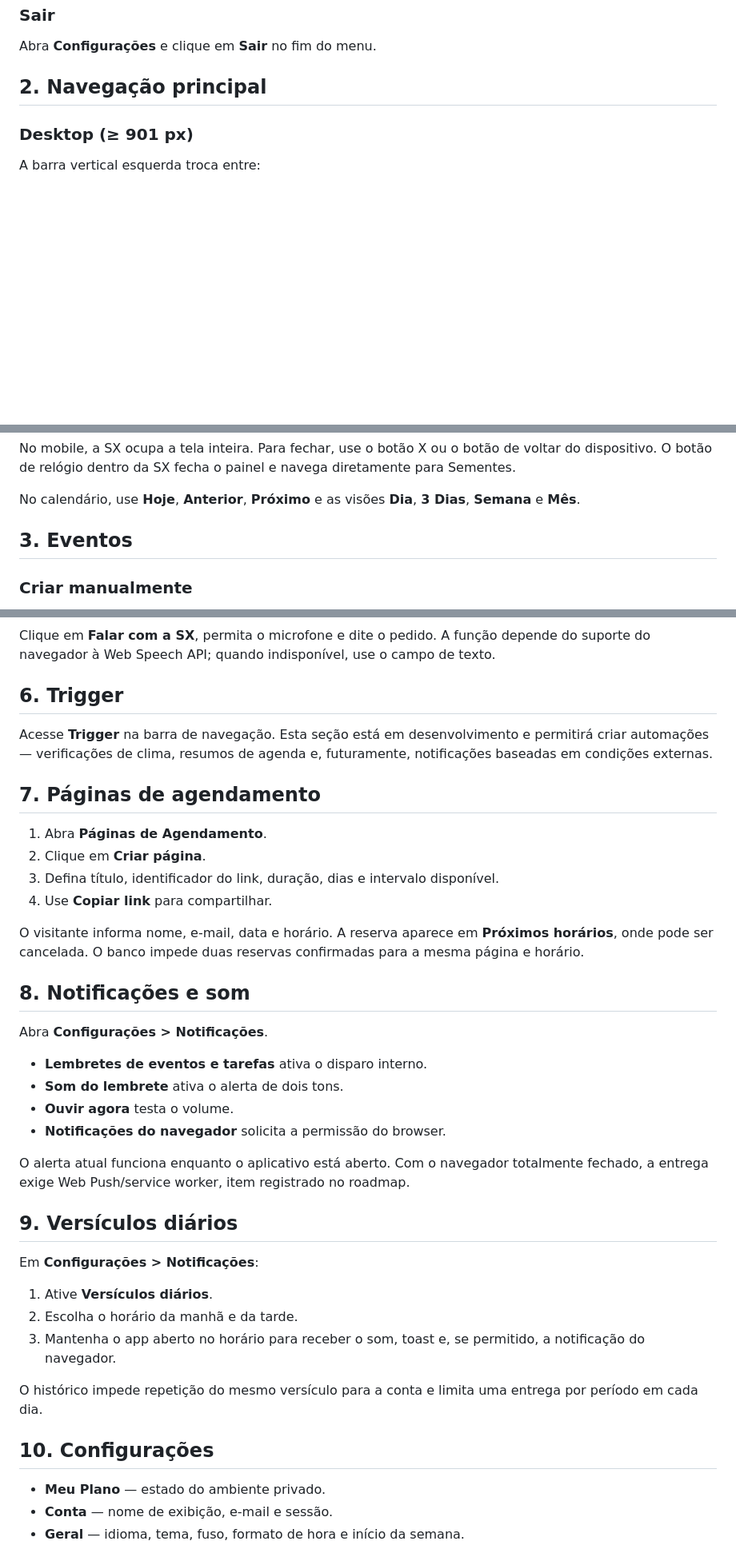
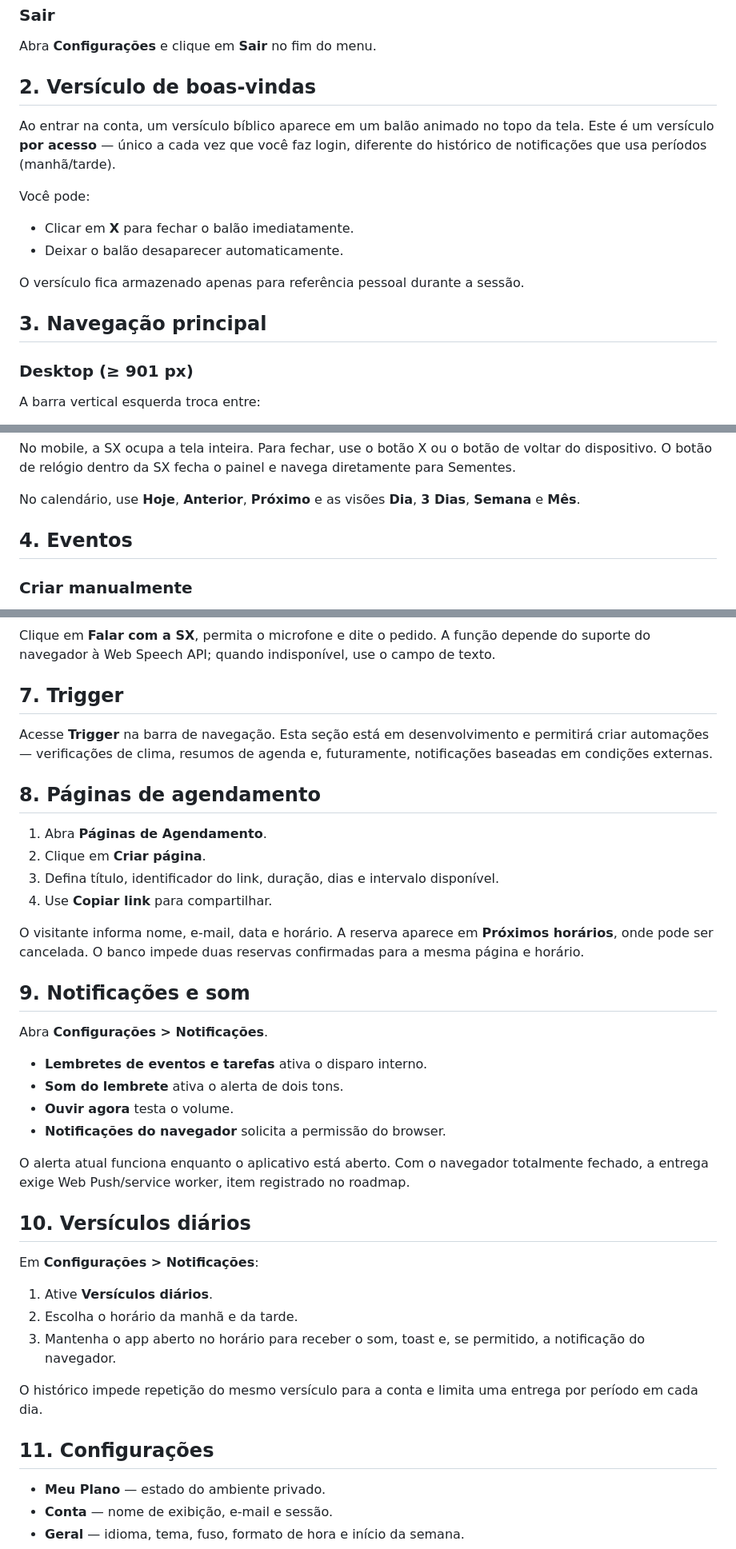
Before and after one commit to sxsevenxperts/TIME-TASKS, a Markdown page: MANUAL_DE_USO.md, 3 parts joined by grey strips. Shown at 80% size. GitHub-like rendering; blank space fills up the shorter version.

Commit message:
docs: fase 4 concluída — toggle de senha e versículo por acesso documentados

```diff
--- a/MANUAL_DE_USO.md
+++ b/MANUAL_DE_USO.md
@@ -23,7 +25,17 @@ Uma conta do Auth só acessa o Time Tasks quando também está vinculada a `time
 
 Abra **Configurações** e clique em **Sair** no fim do menu.
 
-## 2. Navegação principal
+## 2. Versículo de boas-vindas
+
+Ao entrar na conta, um versículo bíblico aparece em um balão animado no topo da tela. Este é um versículo **por acesso** — único a cada vez que você faz login, diferente do histórico de notificações que usa períodos (manhã/tarde).
+
+Você pode:
+- Clicar em **X** para fechar o balão imediatamente.
+- Deixar o balão desaparecer automaticamente.
+
+O versículo fica armazenado apenas para referência pessoal durante a sessão.
+
+## 3. Navegação principal
 
 ### Desktop (≥ 901 px)
 
@@ -53,7 +65,7 @@ No mobile, a SX ocupa a tela inteira. Para fechar, use o botão X ou o botão de
 
 No calendário, use **Hoje**, **Anterior**, **Próximo** e as visões **Dia**, **3 Dias**, **Semana** e **Mês**.
 
-## 3. Eventos
+## 4. Eventos
 
 ### Criar manualmente
 
@@ -108,11 +120,11 @@ O botão de relógio ao lado do campo de texto fecha a SX e abre a view Sementes
 
 Clique em **Falar com a SX**, permita o microfone e dite o pedido. A função depende do suporte do navegador à Web Speech API; quando indisponível, use o campo de texto.
 
-## 6. Trigger
+## 7. Trigger
 
 Acesse **Trigger** na barra de navegação. Esta seção está em desenvolvimento e permitirá criar automações — verificações de clima, resumos de agenda e, futuramente, notificações baseadas em condições externas.
 
-## 7. Páginas de agendamento
+## 8. Páginas de agendamento
 
 1. Abra **Páginas de Agendamento**.
 2. Clique em **Criar página**.
@@ -121,7 +133,7 @@ Acesse **Trigger** na barra de navegação. Esta seção está em desenvolviment
 
 O visitante informa nome, e-mail, data e horário. A reserva aparece em **Próximos horários**, onde pode ser cancelada. O banco impede duas reservas confirmadas para a mesma página e horário.
 
-## 8. Notificações e som
+## 9. Notificações e som
 
 Abra **Configurações > Notificações**.
 
@@ -132,7 +144,7 @@ Abra **Configurações > Notificações**.
 
 O alerta atual funciona enquanto o aplicativo está aberto. Com o navegador totalmente fechado, a entrega exige Web Push/service worker, item registrado no roadmap.
 
-## 9. Versículos diários
+## 10. Versículos diários
 
 Em **Configurações > Notificações**:
 
@@ -142,7 +154,7 @@ Em **Configurações > Notificações**:
 
 O histórico impede repetição do mesmo versículo para a conta e limita uma entrega por período em cada dia.
 
-## 10. Configurações
+## 11. Configurações
 
 - **Meu Plano** — estado do ambiente privado.
 - **Conta** — nome de exibição, e-mail e sessão.
```
Also changed, not shown: other parts of MANUAL_DE_USO.md (+9 -7 lines), ROADMAP.md (+11 -7 lines).
